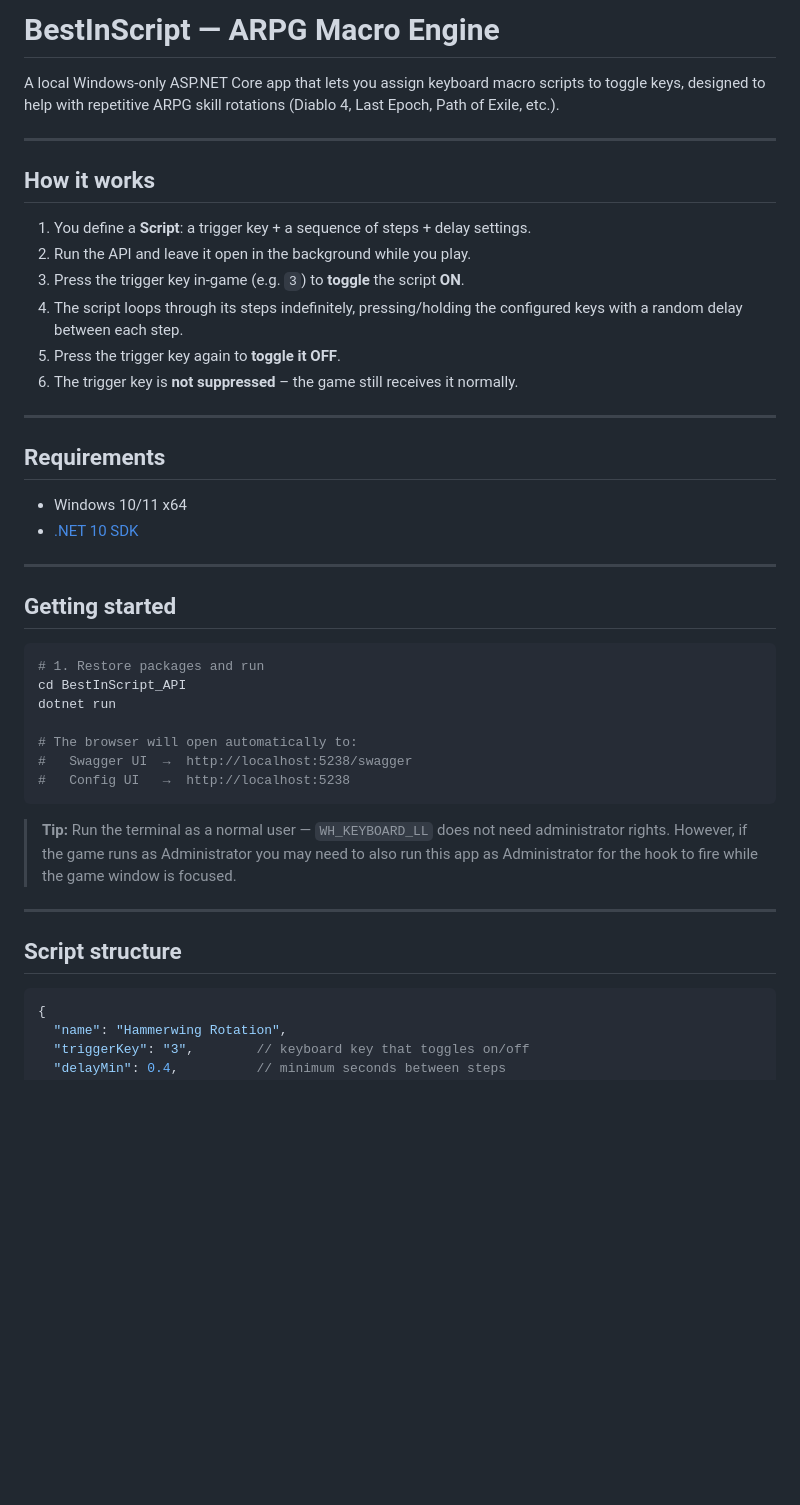
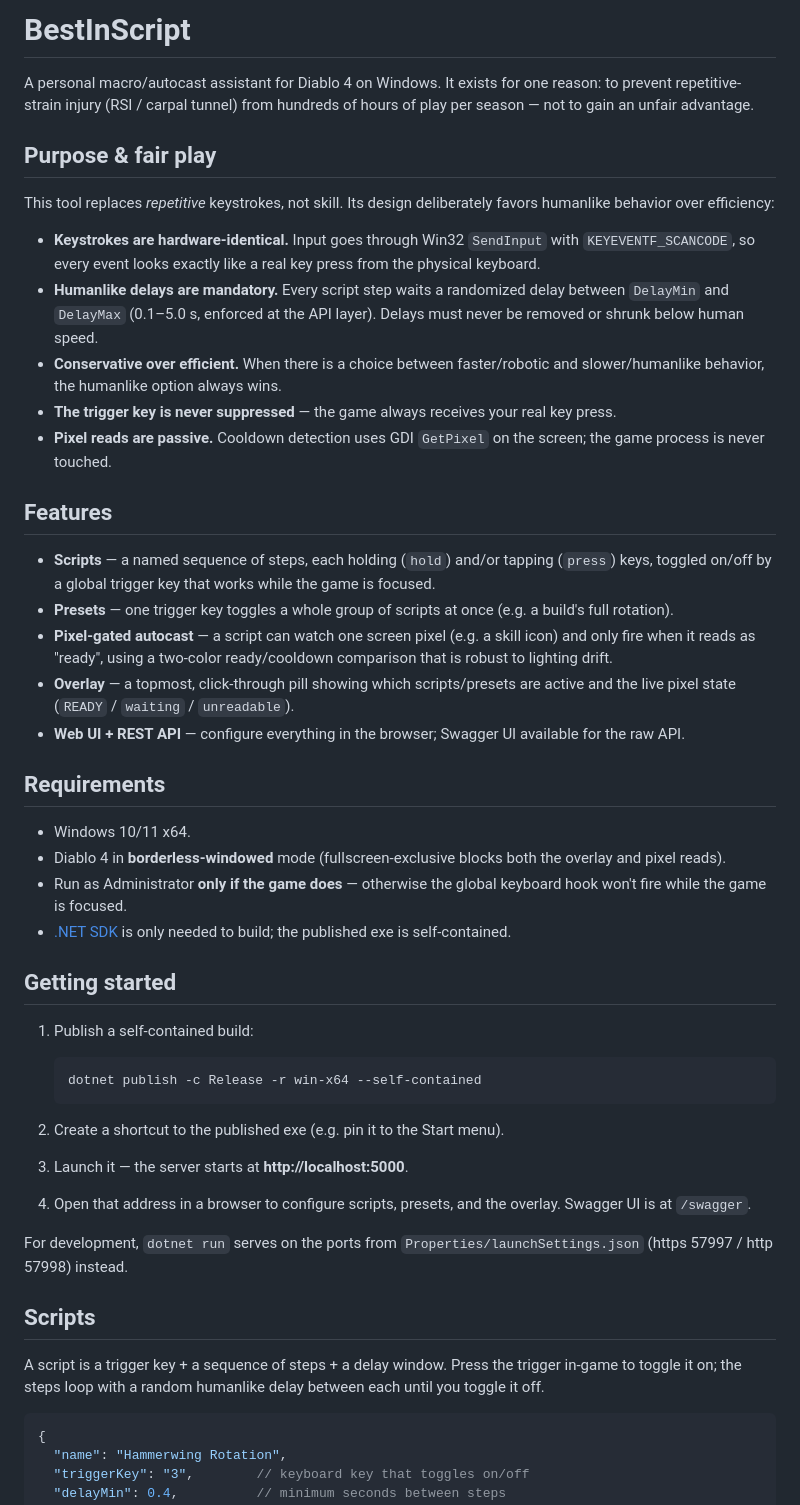
Before and after one commit to adriandallegrave/BestInScript_API, a Markdown page: README.md, the part around one of its changes. Rendered like a GitHub page; blank space fills up the shorter version.

````diff
--- a/README.md
+++ b/README.md
@@ -1,50 +1,49 @@
-# BestInScript — ARPG Macro Engine
+# BestInScript
 
-A local Windows-only ASP.NET Core app that lets you assign keyboard macro scripts
-to toggle keys, designed to help with repetitive ARPG skill rotations
-(Diablo 4, Last Epoch, Path of Exile, etc.).
+A personal macro/autocast assistant for Diablo 4 on Windows. It exists for one reason: to prevent repetitive-strain injury (RSI / carpal tunnel) from hundreds of hours of play per season — not to gain an unfair advantage.
 
----
+## Purpose & fair play
 
-## How it works
+This tool replaces *repetitive* keystrokes, not skill. Its design deliberately favors humanlike behavior over efficiency:
 
-1. You define a **Script**: a trigger key + a sequence of steps + delay settings.
-2. Run the API and leave it open in the background while you play.
-3. Press the trigger key in-game (e.g. `3`) to **toggle** the script **ON**.
-4. The script loops through its steps indefinitely, pressing/holding the
-   configured keys with a random delay between each step.
-5. Press the trigger key again to **toggle it OFF**.
-6. The trigger key is **not suppressed** – the game still receives it normally.
+- **Keystrokes are hardware-identical.** Input goes through Win32 `SendInput` with `KEYEVENTF_SCANCODE`, so every event looks exactly like a real key press from the physical keyboard.
+- **Humanlike delays are mandatory.** Every script step waits a randomized delay between `DelayMin` and `DelayMax` (0.1–5.0 s, enforced at the API layer). Delays must never be removed or shrunk below human speed.
+- **Conservative over efficient.** When there is a choice between faster/robotic and slower/humanlike behavior, the humanlike option always wins.
+- **The trigger key is never suppressed** — the game always receives your real key press.
+- **Pixel reads are passive.** Cooldown detection uses GDI `GetPixel` on the screen; the game process is never touched.
 
----
+## Features
+
+- **Scripts** — a named sequence of steps, each holding (`hold`) and/or tapping (`press`) keys, toggled on/off by a global trigger key that works while the game is focused.
+- **Presets** — one trigger key toggles a whole group of scripts at once (e.g. a build's full rotation).
+- **Pixel-gated autocast** — a script can watch one screen pixel (e.g. a skill icon) and only fire when it reads as "ready", using a two-color ready/cooldown comparison that is robust to lighting drift.
+- **Overlay** — a topmost, click-through pill showing which scripts/presets are active and the live pixel state (`READY` / `waiting` / `unreadable`).
+- **Web UI + REST API** — configure everything in the browser; Swagger UI available for the raw API.
 
 ## Requirements
 
-- Windows 10/11 x64
-- [.NET 10 SDK](https://dotnet.microsoft.com/download)
-
----
+- Windows 10/11 x64.
+- Diablo 4 in **borderless-windowed** mode (fullscreen-exclusive blocks both the overlay and pixel reads).
+- Run as Administrator **only if the game does** — otherwise the global keyboard hook won't fire while the game is focused.
+- [.NET SDK](https://dotnet.microsoft.com/download) is only needed to build; the published exe is self-contained.
 
 ## Getting started
 
-```powershell
-# 1. Restore packages and run
-cd BestInScript_API
-dotnet run
+1. Publish a self-contained build:
 
-# The browser will open automatically to:
-#   Swagger UI  →  http://localhost:5238/swagger
-#   Config UI   →  http://localhost:5238
-```
+   ```powershell
+   dotnet publish -c Release -r win-x64 --self-contained
+   ```
 
-> **Tip:** Run the terminal as a normal user — `WH_KEYBOARD_LL` does not need
-> administrator rights. However, if the game runs as Administrator you may need
-> to also run this app as Administrator for the hook to fire while the game
-> window is focused.
+2. Create a shortcut to the published exe (e.g. pin it to the Start menu).
+3. Launch it — the server starts at **http://localhost:5000**.
+4. Open that address in a browser to configure scripts, presets, and the overlay. Swagger UI is at `/swagger`.
 
----
+For development, `dotnet run` serves on the ports from `Properties/launchSettings.json` (https 57997 / http 57998) instead.
 
-## Script structure
+## Scripts
+
+A script is a trigger key + a sequence of steps + a delay window. Press the trigger in-game to toggle it on; the steps loop with a random humanlike delay between each until you toggle it off.
 
 ```jsonc
 {
````
Also changed, not shown: other parts of README.md (+36 -31 lines), CLAUDE.md (+41 -1 lines).
